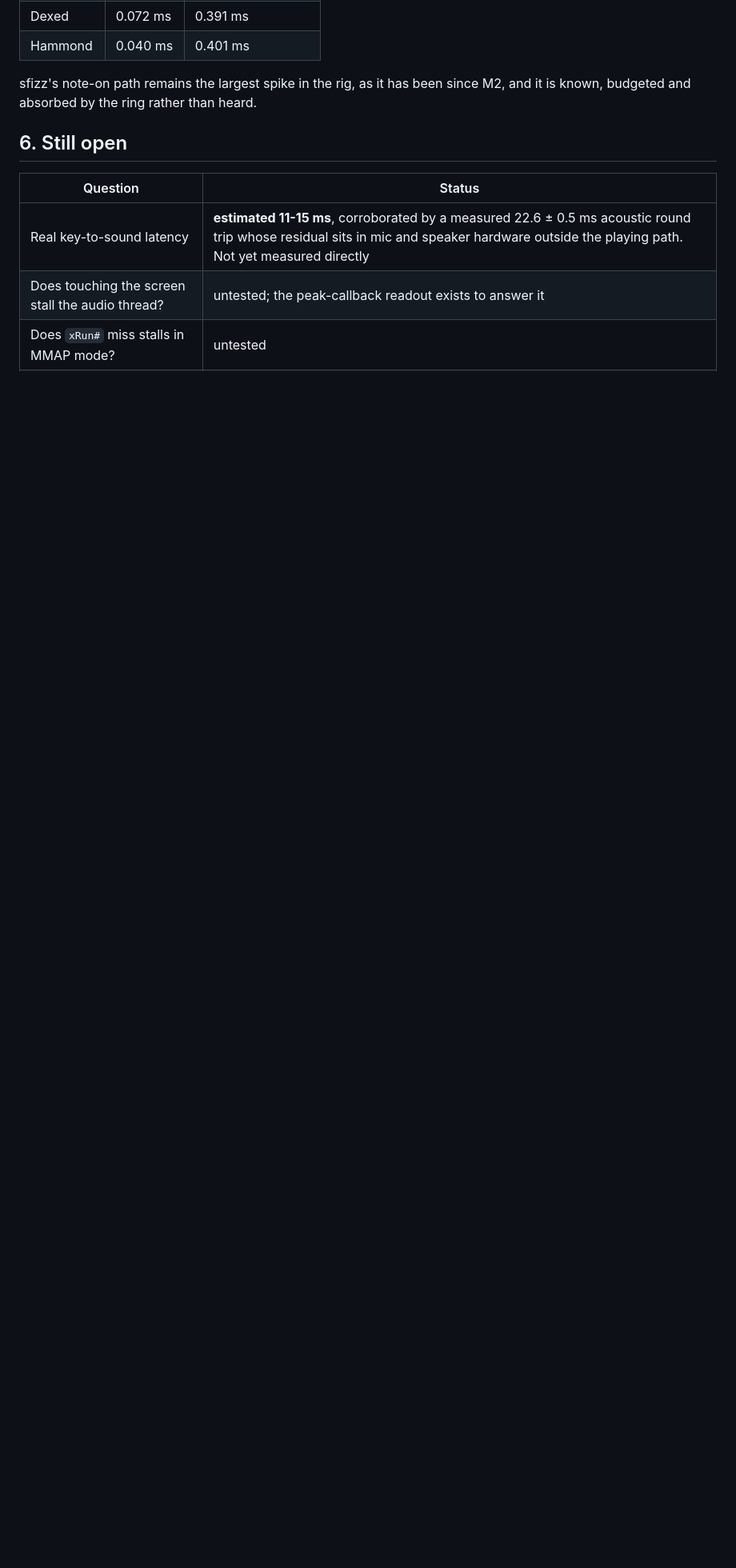
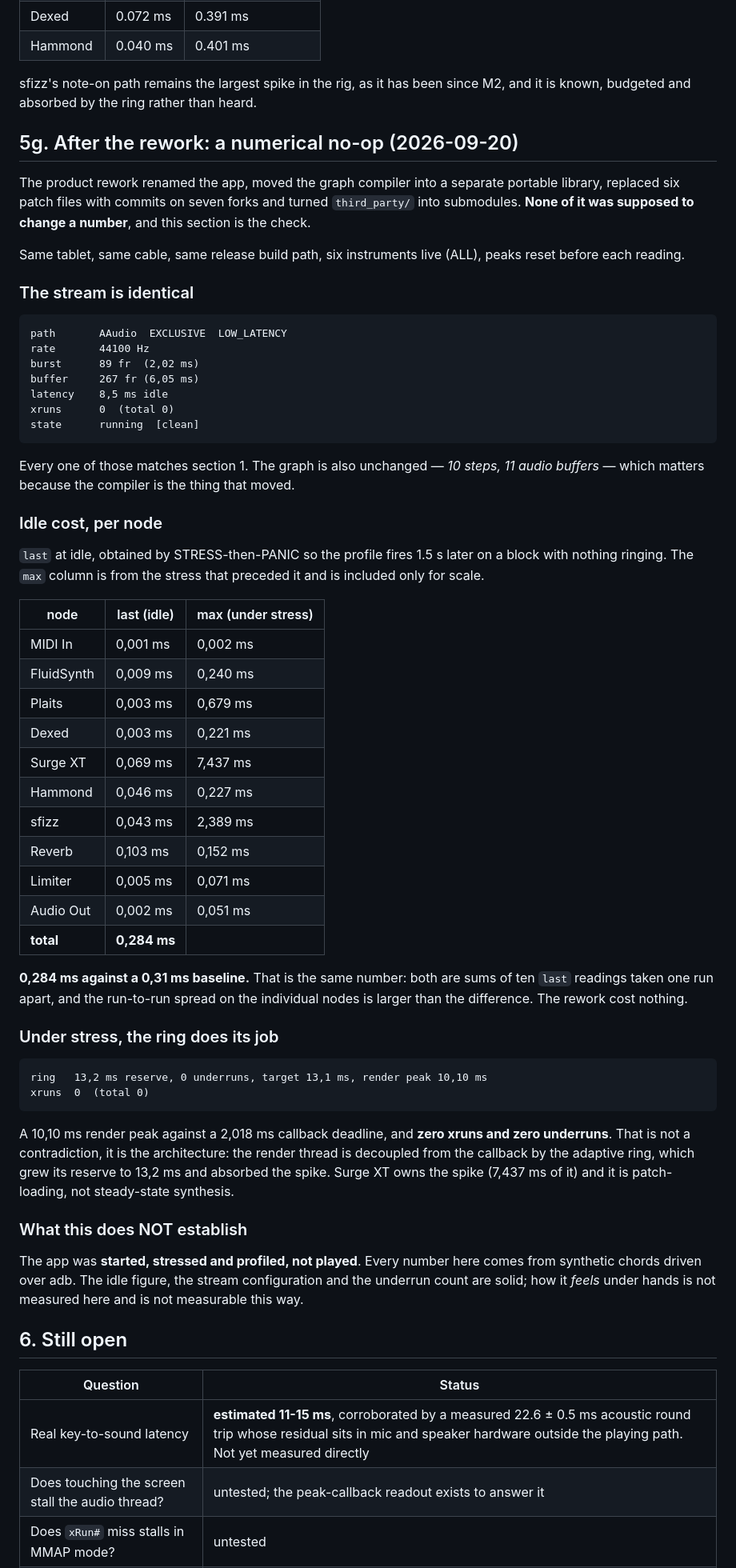
Before and after one commit to michiel-dewilde/rigalong, a Markdown page: MEASUREMENTS.md, the part around the change. Shown at 80% size. Rendered like a GitHub page; blank space fills up the shorter version.

Commit message:
Measurements: the rework is a numerical no-op
Section 5g. Same stream (EXCLUSIVE, LOW_LATENCY, 44100, 89-frame burst, 0
xruns), same graph (10 steps, 11 audio buffers), and the per-node idle total is
0,284 ms against a 0,31 ms baseline -- the same number, since both are sums of
ten `last` readings taken a run apart and the per-node spread is larger than the
difference.

Also recorded: under synthetic stress the render peak hits 10,10 ms against a
2,018 ms callback deadline with zero xruns and zero underruns, because the
adaptive ring grew its reserve to 13,2 ms and absorbed it. Surge XT owns 7,437
ms of that spike and it is patch loading, not steady-state synthesis.

Stated plainly at the end: the app was started, stressed and profiled, NOT
played. These numbers are solid for what they cover and say nothing about how
it feels under hands.

Co-Authored-By: Claude Opus 5 <noreply@anthropic.com>

````diff
--- a/MEASUREMENTS.md
+++ b/MEASUREMENTS.md
@@ -477,6 +477,75 @@ Same run, 30-note cluster across all six:
 sfizz's note-on path remains the largest spike in the rig, as it has been since
 M2, and it is known, budgeted and absorbed by the ring rather than heard.
 
+## 5g. After the rework: a numerical no-op (2026-09-20)
+
+The product rework renamed the app, moved the graph compiler into a separate
+portable library, replaced six patch files with commits on seven forks and
+turned `third_party/` into submodules. **None of it was supposed to change a
+number**, and this section is the check.
+
+Same tablet, same cable, same release build path, six instruments live (ALL),
+peaks reset before each reading.
+
+### The stream is identical
+
+```
+path       AAudio  EXCLUSIVE  LOW_LATENCY
+rate       44100 Hz
+burst      89 fr  (2,02 ms)
+buffer     267 fr (6,05 ms)
+latency    8,5 ms idle
+xruns      0  (total 0)
+state      running  [clean]
+```
+
+Every one of those matches section 1. The graph is also unchanged — *10 steps,
+11 audio buffers* — which matters because the compiler is the thing that moved.
+
+### Idle cost, per node
+
+`last` at idle, obtained by STRESS-then-PANIC so the profile fires 1.5 s later
+on a block with nothing ringing. The `max` column is from the stress that
+preceded it and is included only for scale.
+
+| node | last (idle) | max (under stress) |
+|---|---|---|
+| MIDI In | 0,001 ms | 0,002 ms |
+| FluidSynth | 0,009 ms | 0,240 ms |
+| Plaits | 0,003 ms | 0,679 ms |
+| Dexed | 0,003 ms | 0,221 ms |
+| Surge XT | 0,069 ms | 7,437 ms |
+| Hammond | 0,046 ms | 0,227 ms |
+| sfizz | 0,043 ms | 2,389 ms |
+| Reverb | 0,103 ms | 0,152 ms |
+| Limiter | 0,005 ms | 0,071 ms |
+| Audio Out | 0,002 ms | 0,051 ms |
+| **total** | **0,284 ms** | |
+
+**0,284 ms against a 0,31 ms baseline.** That is the same number: both are sums
+of ten `last` readings taken one run apart, and the run-to-run spread on the
+individual nodes is larger than the difference. The rework cost nothing.
+
+### Under stress, the ring does its job
+
+```
+ring   13,2 ms reserve, 0 underruns, target 13,1 ms, render peak 10,10 ms
+xruns  0  (total 0)
+```
+
+A 10,10 ms render peak against a 2,018 ms callback deadline, and **zero xruns
+and zero underruns**. That is not a contradiction, it is the architecture: the
+render thread is decoupled from the callback by the adaptive ring, which grew
+its reserve to 13,2 ms and absorbed the spike. Surge XT owns the spike (7,437 ms
+of it) and it is patch-loading, not steady-state synthesis.
+
+### What this does NOT establish
+
+The app was **started, stressed and profiled, not played**. Every number here
+comes from synthetic chords driven over adb. The idle figure, the stream
+configuration and the underrun count are solid; how it *feels* under hands is
+not measured here and is not measurable this way.
+
 ## 6. Still open
 
 | Question | Status |
````
